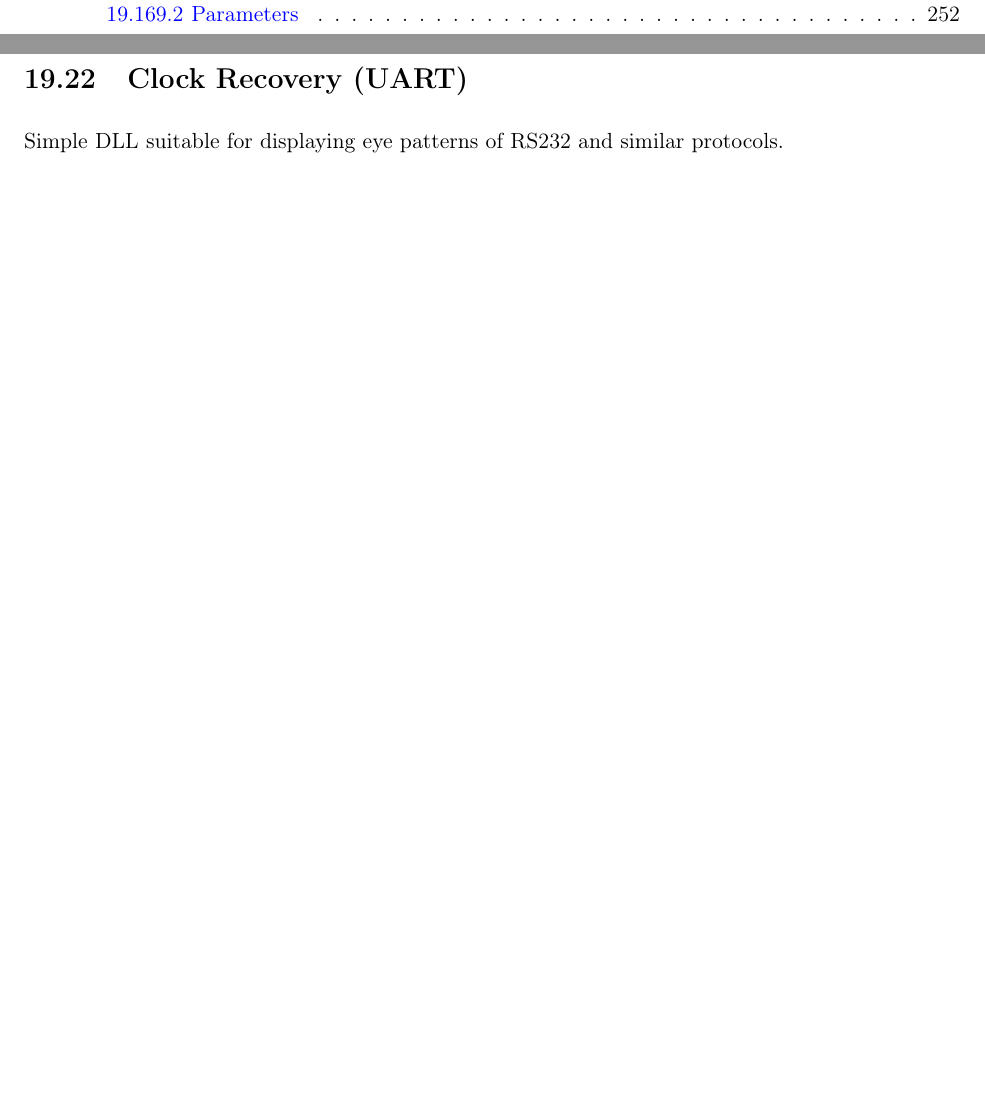
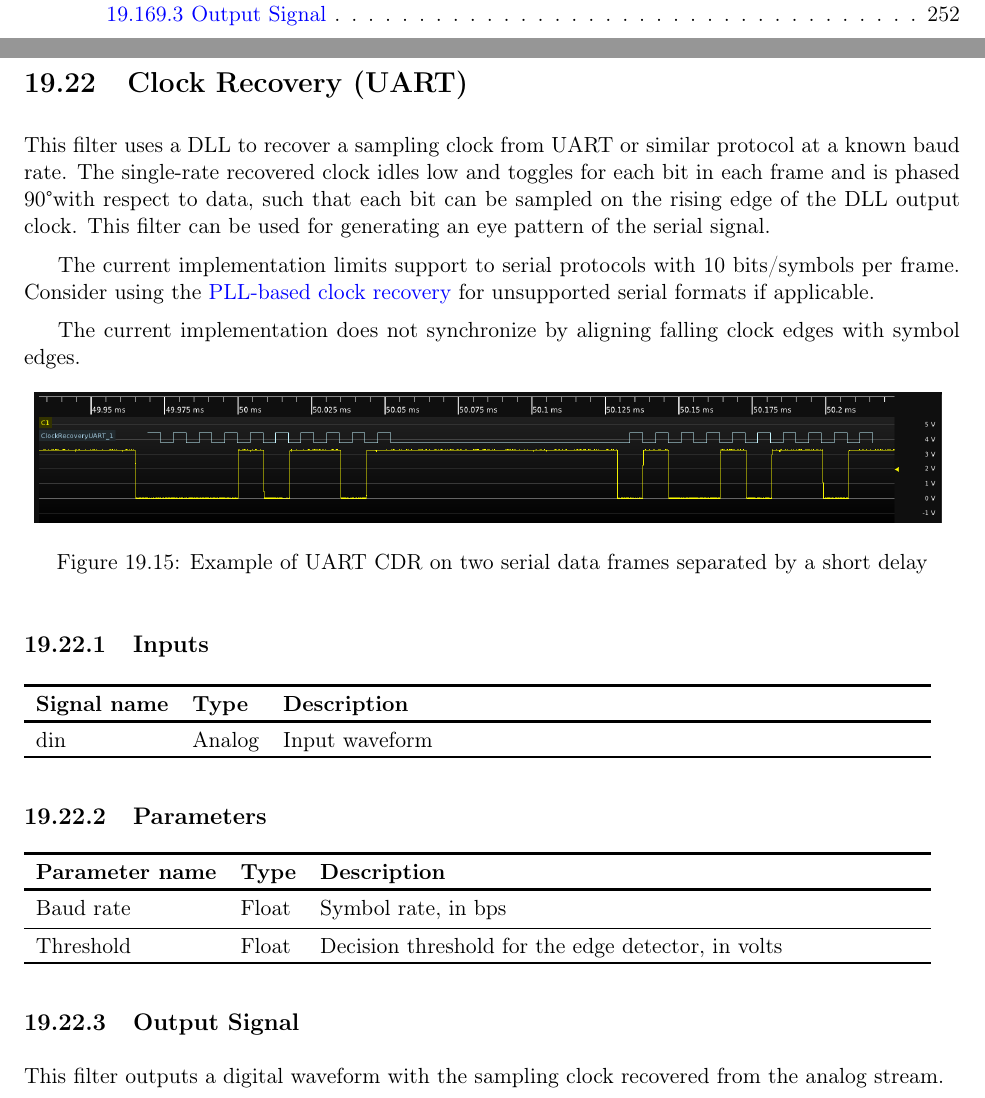
Before and after one commit to ngscopeclient/scopehal-docs, a LaTeX thesis (ngscopeclient-manual.tex, which reads section-decodes.tex): two parts of pages 11 and 106 of 254 before the commit and two parts of pages 12 and 106 of 254 after it, joined at a grey line, cut at the place of the change, the shorter picture padded with empty space. Compiled offline with pdfLaTeX.

Commit message:
filter:cdruart: update overview and add input/parameter/output description

```diff
--- a/section-decodes.tex
+++ b/section-decodes.tex
@@ -1010,8 +1010,50 @@ This filter outputs an digital waveform with one sample per transition of the re
 %%%%%%%%%%%%%%%%%%%%%%%%%%%%%%%%%%%%%%%%%%%%%%%%%%%%%%%%%%%%%%%%%%%%%%%%%%%%%%%%%%%%%%%%%%%%%%%%%%%%%%%%%%%%%%%%%%%%%%%%
 \pagebreak
 \section{Clock Recovery (UART)}
-
-Simple DLL suitable for displaying eye patterns of RS232 and similar protocols.
+\label{filter:cdruart}
+
+This filter uses a DLL to recover a sampling clock from UART or similar protocol at a known baud rate. The single-rate
+recovered clock idles low and toggles for each bit in each frame and is phased 90\textdegree with respect to data, such
+that each bit can be sampled on the rising edge of the DLL output clock. This filter can be used for generating an eye
+pattern of the serial signal.
+
+The current implementation limits support to serial protocols with 10 bits/symbols per frame. Consider using the
+\hyperref[filter:cdrpll]{PLL-based clock recovery} for unsupported serial formats if applicable.
+
+The current implementation does not synchronize by aligning falling clock edges with symbol edges.
+
+\begin{figure}[h]
+\centering
+\bigimage{images/filters/cdruart.png}
+\caption{Example of UART CDR on two serial data frames separated by a short delay}
+\label{filter_cdruart}
+\end{figure}
+
+\subsection{Inputs}
+
+\begin{tabularx}{16cm}{llX}
+\thickhline
+\textbf{Signal name} & \textbf{Type} & \textbf{Description} \\
+\thickhline
+din & Analog & Input waveform \\
+\thickhline
+\end{tabularx}
+
+\subsection{Parameters}
+
+\begin{tabularx}{16cm}{llX}
+\thickhline
+\textbf{Parameter name} & \textbf{Type} & \textbf{Description} \\
+\thickhline
+Baud rate & Float & Symbol rate, in bps \\
+\thinhline
+Threshold & Float & Decision threshold for the edge detector, in volts \\
+\thickhline
+\end{tabularx}
+
+\subsection{Output Signal}
+
+This filter outputs a digital waveform with the sampling clock recovered from the analog stream.
 
 %%%%%%%%%%%%%%%%%%%%%%%%%%%%%%%%%%%%%%%%%%%%%%%%%%%%%%%%%%%%%%%%%%%%%%%%%%%%%%%%%%%%%%%%%%%%%%%%%%%%%%%%%%%%%%%%%%%%%%%%
 \pagebreak
```
Also changed, not shown: images/filters/cdruart.png (added).
